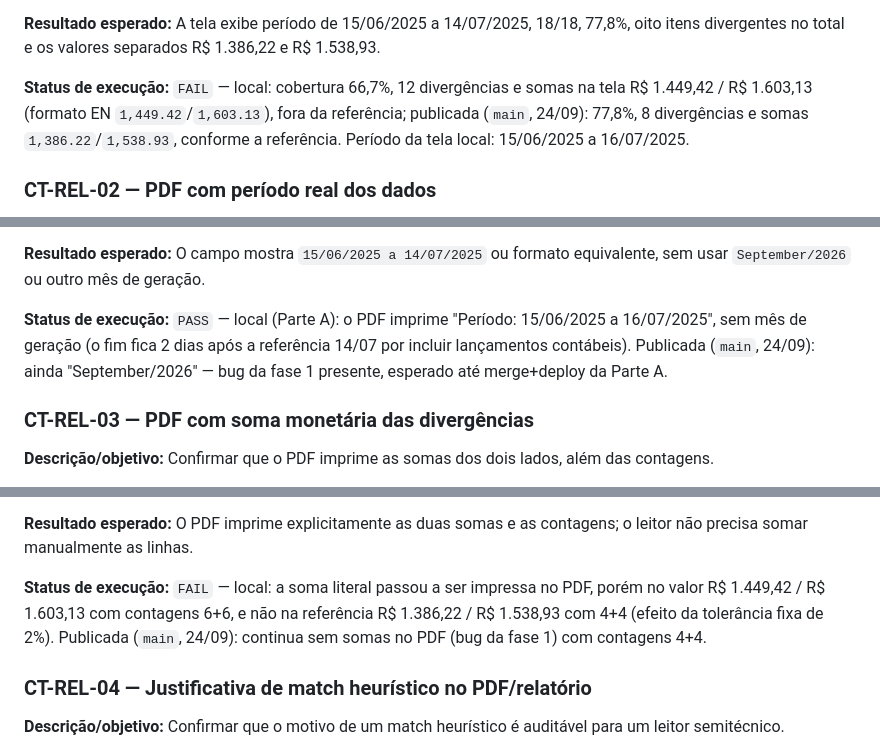
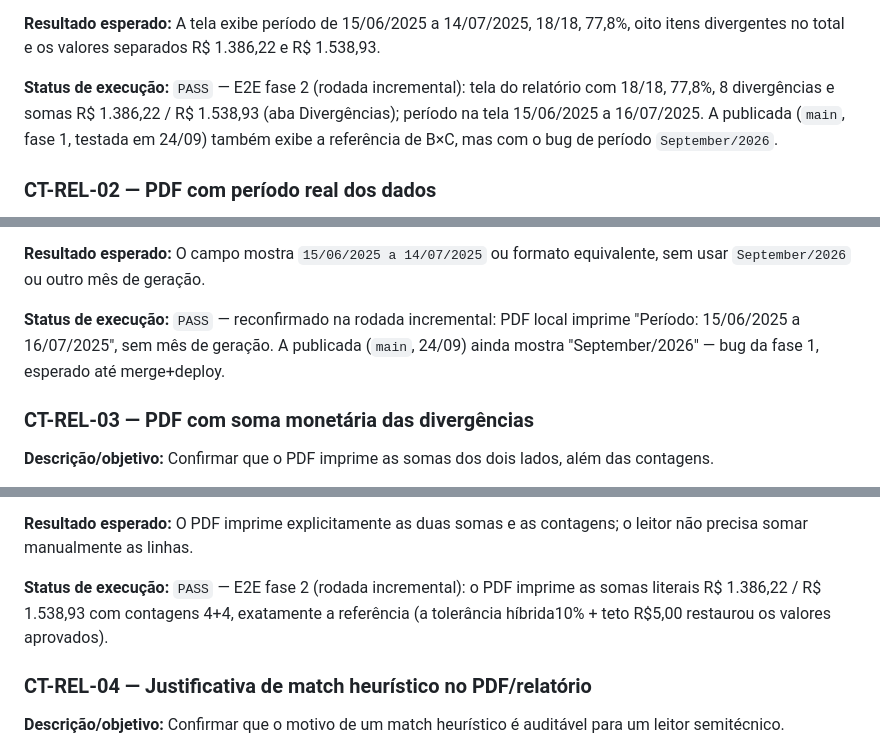
Before and after one commit to luizbispo/conc_banc, a Markdown page: docs/casos-de-teste-fase-2.md, 3 parts joined by grey strips. Drawn GitHub-style.

```diff
--- a/docs/casos-de-teste-fase-2.md
+++ b/docs/casos-de-teste-fase-2.md
@@ -443,7 +443,7 @@ Este documento define casos executáveis para a fase 2 do Sistema de Conciliaç
 
 **Resultado esperado:** A tela exibe período de 15/06/2025 a 14/07/2025, 18/18, 77,8%, oito itens divergentes no total e os valores separados R$ 1.386,22 e R$ 1.538,93.
 
-**Status de execução:** `FAIL` — local: cobertura 66,7%, 12 divergências e somas na tela R$ 1.449,42 / R$ 1.603,13 (formato EN `1,449.42`/`1,603.13`), fora da referência; publicada (`main`, 24/09): 77,8%, 8 divergências e somas `1,386.22`/`1,538.93`, conforme a referência. Período da tela local: 15/06/2025 a 16/07/2025.
+**Status de execução:** `PASS` — E2E fase 2 (rodada incremental): tela do relatório com 18/18, 77,8%, 8 divergências e somas R$ 1.386,22 / R$ 1.538,93 (aba Divergências); período na tela 15/06/2025 a 16/07/2025. A publicada (`main`, fase 1, testada em 24/09) também exibe a referência de B×C, mas com o bug de período `September/2026`.
 
 ### CT-REL-02 — PDF com período real dos dados
 
@@ -460,7 +460,7 @@ Este documento define casos executáveis para a fase 2 do Sistema de Conciliaç
 
 **Resultado esperado:** O campo mostra `15/06/2025 a 14/07/2025` ou formato equivalente, sem usar `September/2026` ou outro mês de geração.
 
-**Status de execução:** `PASS` — local (Parte A): o PDF imprime "Período: 15/06/2025 a 16/07/2025", sem mês de geração (o fim fica 2 dias após a referência 14/07 por incluir lançamentos contábeis). Publicada (`main`, 24/09): ainda "September/2026" — bug da fase 1 presente, esperado até merge+deploy da Parte A.
+**Status de execução:** `PASS` — reconfirmado na rodada incremental: PDF local imprime "Período: 15/06/2025 a 16/07/2025", sem mês de geração. A publicada (`main`, 24/09) ainda mostra "September/2026" — bug da fase 1, esperado até merge+deploy.
 
 ### CT-REL-03 — PDF com soma monetária das divergências
 
@@ -477,7 +477,7 @@ Este documento define casos executáveis para a fase 2 do Sistema de Conciliaç
 
 **Resultado esperado:** O PDF imprime explicitamente as duas somas e as contagens; o leitor não precisa somar manualmente as linhas.
 
-**Status de execução:** `FAIL` — local: a soma literal passou a ser impressa no PDF, porém no valor R$ 1.449,42 / R$ 1.603,13 com contagens 6+6, e não na referência R$ 1.386,22 / R$ 1.538,93 com 4+4 (efeito da tolerância fixa de 2%). Publicada (`main`, 24/09): continua sem somas no PDF (bug da fase 1) com contagens 4+4.
+**Status de execução:** `PASS` — E2E fase 2 (rodada incremental): o PDF imprime as somas literais R$ 1.386,22 / R$ 1.538,93 com contagens 4+4, exatamente a referência (a tolerância híbrida10% + teto R$5,00 restaurou os valores aprovados).
 
 ### CT-REL-04 — Justificativa de match heurístico no PDF/relatório
 
```
Also changed, not shown: other parts of docs/casos-de-teste-fase-2.md (+9 -9 lines).
